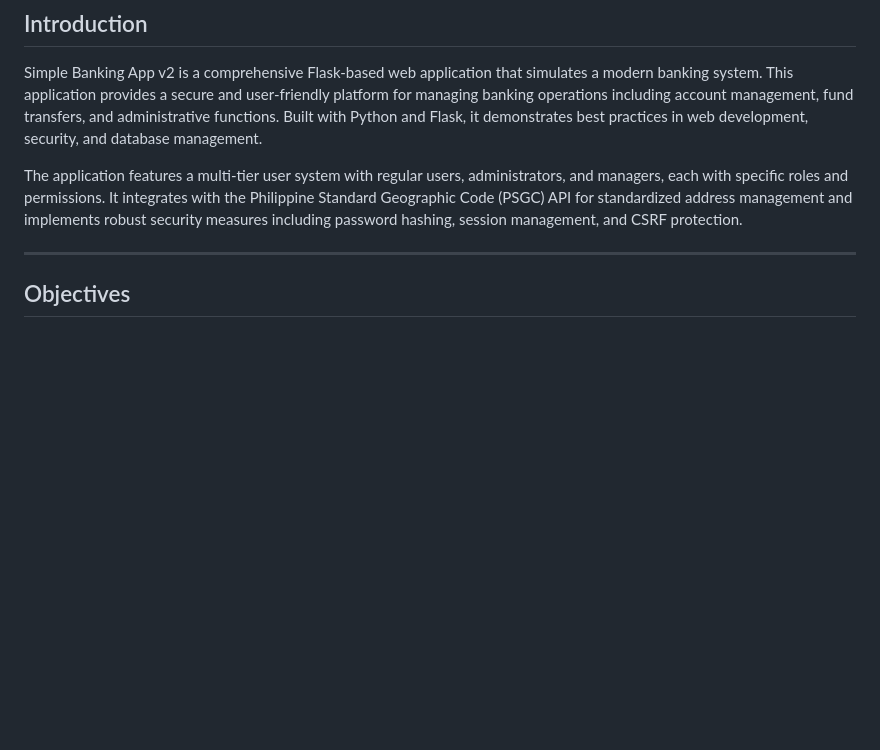
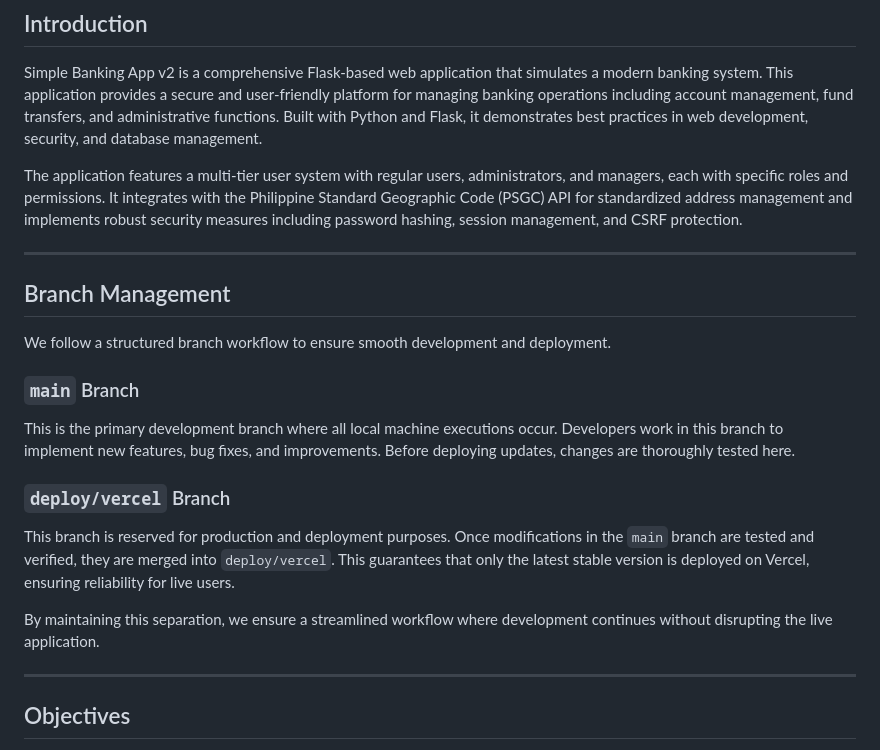
Before and after one commit to Devcavi19/simple-banking-app-v2, a Markdown page: README.md, the part around one of its changes. GitHub-like rendering; blank space fills up the shorter version.

Commit message:
Added the video link and explained the branch management

```diff
--- a/README.md
+++ b/README.md
@@ -31,6 +31,20 @@
 Simple Banking App v2 is a comprehensive Flask-based web application that simulates a modern banking system. This application provides a secure and user-friendly platform for managing banking operations including account management, fund transfers, and administrative functions. Built with Python and Flask, it demonstrates best practices in web development, security, and database management.
 
 The application features a multi-tier user system with regular users, administrators, and managers, each with specific roles and permissions. It integrates with the Philippine Standard Geographic Code (PSGC) API for standardized address management and implements robust security measures including password hashing, session management, and CSRF protection.
+
+-----------------------------------------
+
+## Branch Management
+
+We follow a structured branch workflow to ensure smooth development and deployment.
+
+### `main` Branch
+This is the primary development branch where all local machine executions occur. Developers work in this branch to implement new features, bug fixes, and improvements. Before deploying updates, changes are thoroughly tested here.
+
+### `deploy/vercel` Branch
+This branch is reserved for production and deployment purposes. Once modifications in the `main` branch are tested and verified, they are merged into `deploy/vercel`. This guarantees that only the latest stable version is deployed on Vercel, ensuring reliability for live users.
+
+By maintaining this separation, we ensure a streamlined workflow where development continues without disrupting the live application.
 
 -----------------------------------------
 
```
Also changed, not shown: other parts of README.md (+4 -0 lines).
